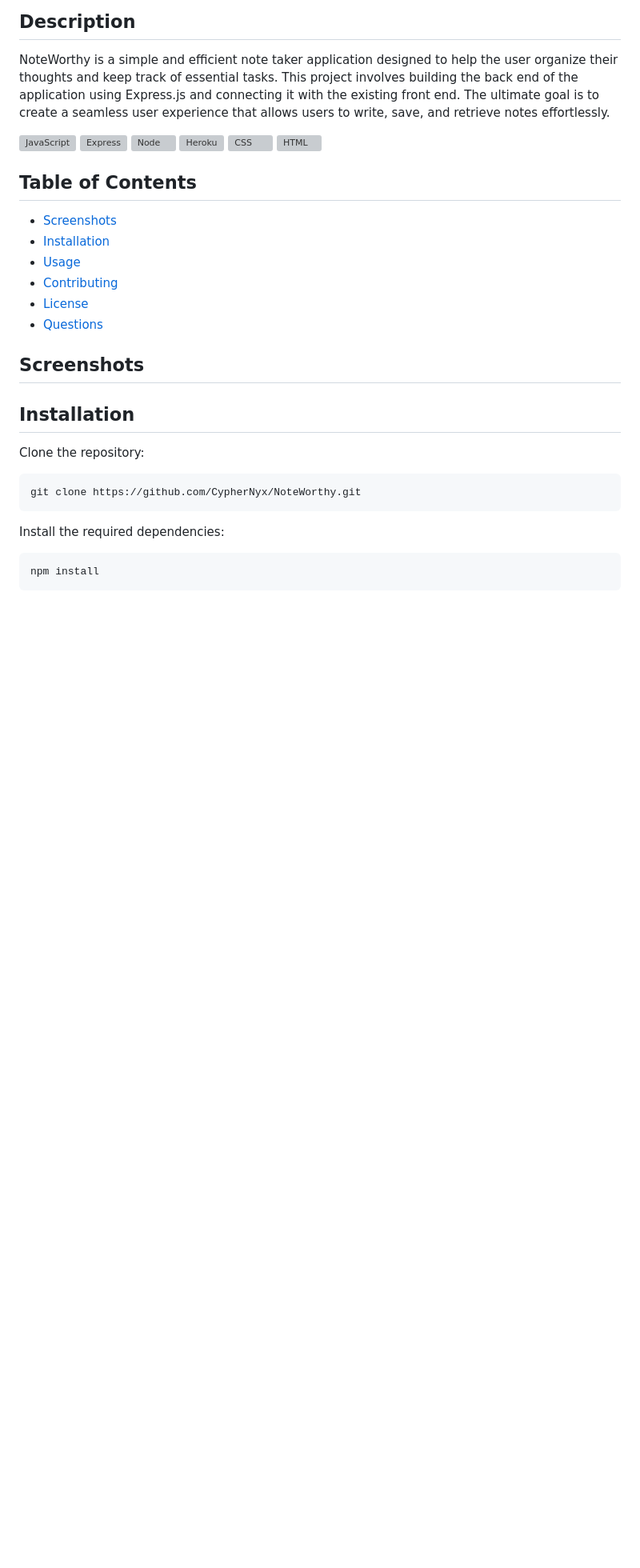
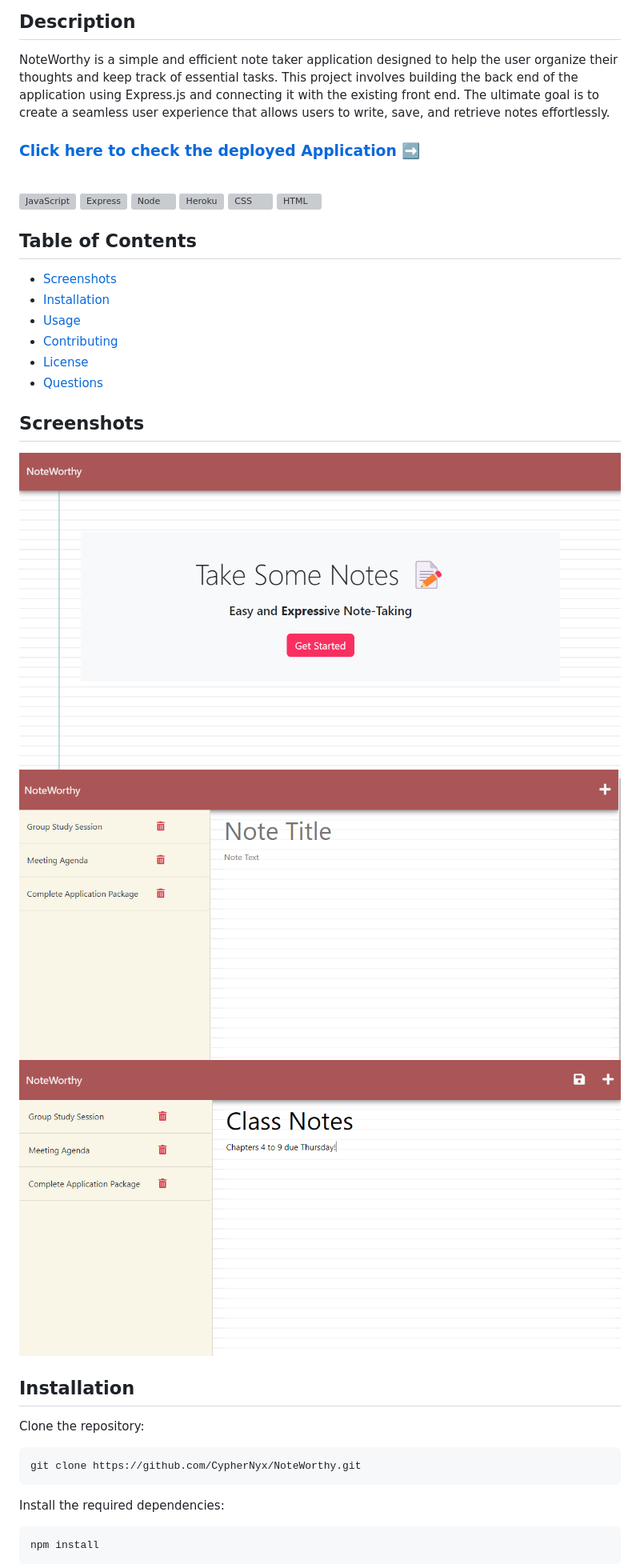
Before and after one commit to CypherNyx/NoteWorthy, a Markdown page: README.md, the part around the change. Shown: that part at 80% size. GitHub-like rendering; pictures changed too: assets/Screenshot-blank-note.png (added), assets/Screenshot-full-note.png (added), assets/Screenshot-landing_page.png (added); blank space fills up the shorter version; grey boxes are pictures that could not be loaded.

Commit message:
update deployed link on README and add styling colors

```diff
--- a/README.md
+++ b/README.md
@@ -5,6 +5,8 @@
 
   ## Description
   NoteWorthy is a simple and efficient note taker application designed to help the user organize their thoughts and keep track of essential tasks. This project involves building the back end of the application using Express.js and connecting it with the existing front end. The ultimate goal is to create a seamless user experience that allows users to write, save, and retrieve notes effortlessly.
+
+  ### [Click here to check the deployed Application ➡️](https://noteworthy-note-taking-app-32b863478a35.herokuapp.com/)<br><br>
 
   ![JavaScript](./assets/js.svg)
   ![Express](./assets/express.svg)
@@ -22,7 +24,9 @@
   * [Questions](#questions)
 
  ## Screenshots
-
+![landing page](./assets/Screenshot-landing_page.png)
+![blank note](./assets/Screenshot-blank-note.png)
+![full note](./assets/Screenshot-full-note.png)
 
   ## Installation
  Clone the repository:
```
Also changed, not shown: assets/11-express-homework-demo-01.png (deleted), assets/11-express-homework-demo-02.png (deleted), 4 other files.
